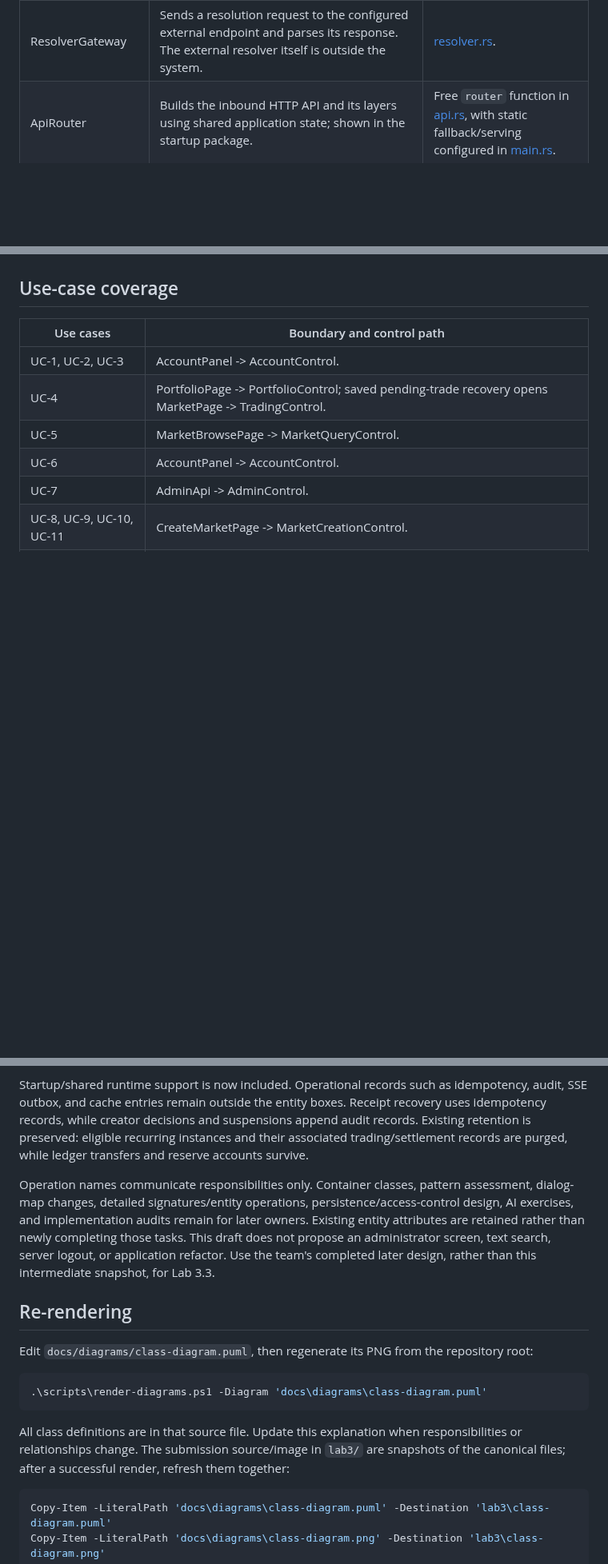
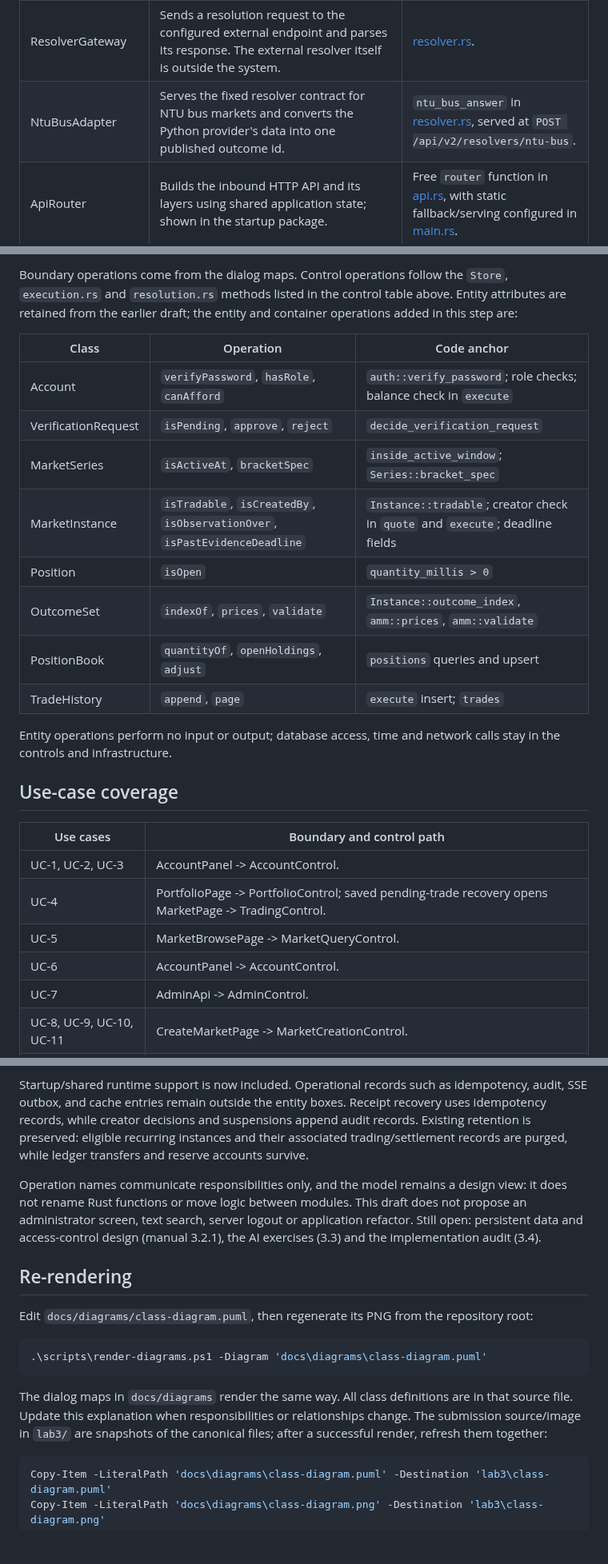
Before and after one commit to sagar2377/PolyNTU, a Markdown page: docs/developer/class-diagram.md, 3 parts joined by grey strips. Shown at 80% size. Drawn GitHub-style; blank space fills up the shorter version.

````diff
--- a/docs/developer/class-diagram.md
+++ b/docs/developer/class-diagram.md
@@ -95,6 +97,7 @@ Registered accounts have email, password hash, and role together; user accounts
 | PortfolioPage | Displays holdings, settlement credits, and private trade history. | [Portfolio.jsx](../../frontend/src/pages/Portfolio.jsx). |
 | AdminApi | Receives authorized administrator requests and returns results. This is an API boundary, not an invented administrator screen. | Administrator routes in [api.rs](../../backend/src/api.rs). |
 | ResolverGateway | Sends a resolution request to the configured external endpoint and parses its response. The external resolver itself is outside the system. | [resolver.rs](../../backend/src/resolver.rs). |
+| NtuBusAdapter | Serves the fixed resolver contract for NTU bus markets and converts the Python provider's data into one published outcome id. | `ntu_bus_answer` in [resolver.rs](../../backend/src/resolver.rs), served at `POST /api/v2/resolvers/ntu-bus`. |
 | ApiRouter | Builds the inbound HTTP API and its layers using shared application state; shown in the startup package. | Free `router` function in [api.rs](../../backend/src/api.rs), with static fallback/serving configured in [main.rs](../../backend/src/main.rs). |
 
 `MarketPage.signAndSubmitResolution()` creates the signature in the browser. The control validates the submitted signature and authority; it does not receive the private signing key. `AccountPanel.signOutLocally()` clears the stored browser session and signing key; the current system does not expose a server logout/revocation operation.
@@ -159,3 +191,18 @@ Startup dependencies mean creates/configures/launches; they are not persistent d
+Boundary operations come from the dialog maps. Control operations follow the `Store`, `execution.rs` and `resolution.rs` methods listed in the control table above. Entity attributes are retained from the earlier draft; the entity and container operations added in this step are:
+
+| Class | Operation | Code anchor |
+|---|---|---|
+| Account | `verifyPassword`, `hasRole`, `canAfford` | `auth::verify_password`; role checks; balance check in `execute` |
+| VerificationRequest | `isPending`, `approve`, `reject` | `decide_verification_request` |
+| MarketSeries | `isActiveAt`, `bracketSpec` | `inside_active_window`; `Series::bracket_spec` |
+| MarketInstance | `isTradable`, `isCreatedBy`, `isObservationOver`, `isPastEvidenceDeadline` | `Instance::tradable`; creator check in `quote` and `execute`; deadline fields |
+| Position | `isOpen` | `quantity_millis > 0` |
+| OutcomeSet | `indexOf`, `prices`, `validate` | `Instance::outcome_index`, `amm::prices`, `amm::validate` |
+| PositionBook | `quantityOf`, `openHoldings`, `adjust` | `positions` queries and upsert |
+| TradeHistory | `append`, `page` | `execute` insert; `trades` |
+
+Entity operations perform no input or output; database access, time and network calls stay in the controls and infrastructure.
+
 ## Use-case coverage
 
 | Use cases | Boundary and control path |
@@ -185,7 +232,7 @@ Outcome is stored in the instance's outcome JSON and corresponding inventory arr
 
 Startup/shared runtime support is now included. Operational records such as idempotency, audit, SSE outbox, and cache entries remain outside the entity boxes. Receipt recovery uses idempotency records, while creator decisions and suspensions append audit records. Existing retention is preserved: eligible recurring instances and their associated trading/settlement records are purged, while ledger transfers and reserve accounts survive.
 
-Operation names communicate responsibilities only. Container classes, pattern assessment, dialog-map changes, detailed signatures/entity operations, persistence/access-control design, AI exercises, and implementation audits remain for later owners. Existing entity attributes are retained rather than newly completing those tasks. This draft does not propose an administrator screen, text search, server logout, or application refactor. Use the team's completed later design, rather than this intermediate snapshot, for Lab 3.3.
+Operation names communicate responsibilities only, and the model remains a design view: it does not rename Rust functions or move logic between modules. This draft does not propose an administrator screen, text search, server logout or application refactor. Still open: persistent data and access-control design (manual 3.2.1), the AI exercises (3.3) and the implementation audit (3.4).
 
 ## Re-rendering
 
@@ -195,7 +242,7 @@ Edit `docs/diagrams/class-diagram.puml`, then regenerate its PNG from the reposi
 .\scripts\render-diagrams.ps1 -Diagram 'docs\diagrams\class-diagram.puml'
 ```
 
-All class definitions are in that source file. Update this explanation when responsibilities or relationships change. The submission source/image in `lab3/` are snapshots of the canonical files; after a successful render, refresh them together:
+The dialog maps in `docs/diagrams` render the same way. All class definitions are in that source file. Update this explanation when responsibilities or relationships change. The submission source/image in `lab3/` are snapshots of the canonical files; after a successful render, refresh them together:
 
 ```powershell
 Copy-Item -LiteralPath 'docs\diagrams\class-diagram.puml' -Destination 'lab3\class-diagram.puml'
````
Also changed, not shown: other parts of docs/developer/class-diagram.md (+36 -5 lines), lab3/architecture.md (+1 -1 lines), docs/diagrams/class-diagram.png, docs/diagrams/dialog-map.png, lab3/class-diagram.png, lab3/dialog-map-resolve.png (added), lab3/dialog-map-trade.png (added), lab3/dialog-map.png (added), 6 other files.
